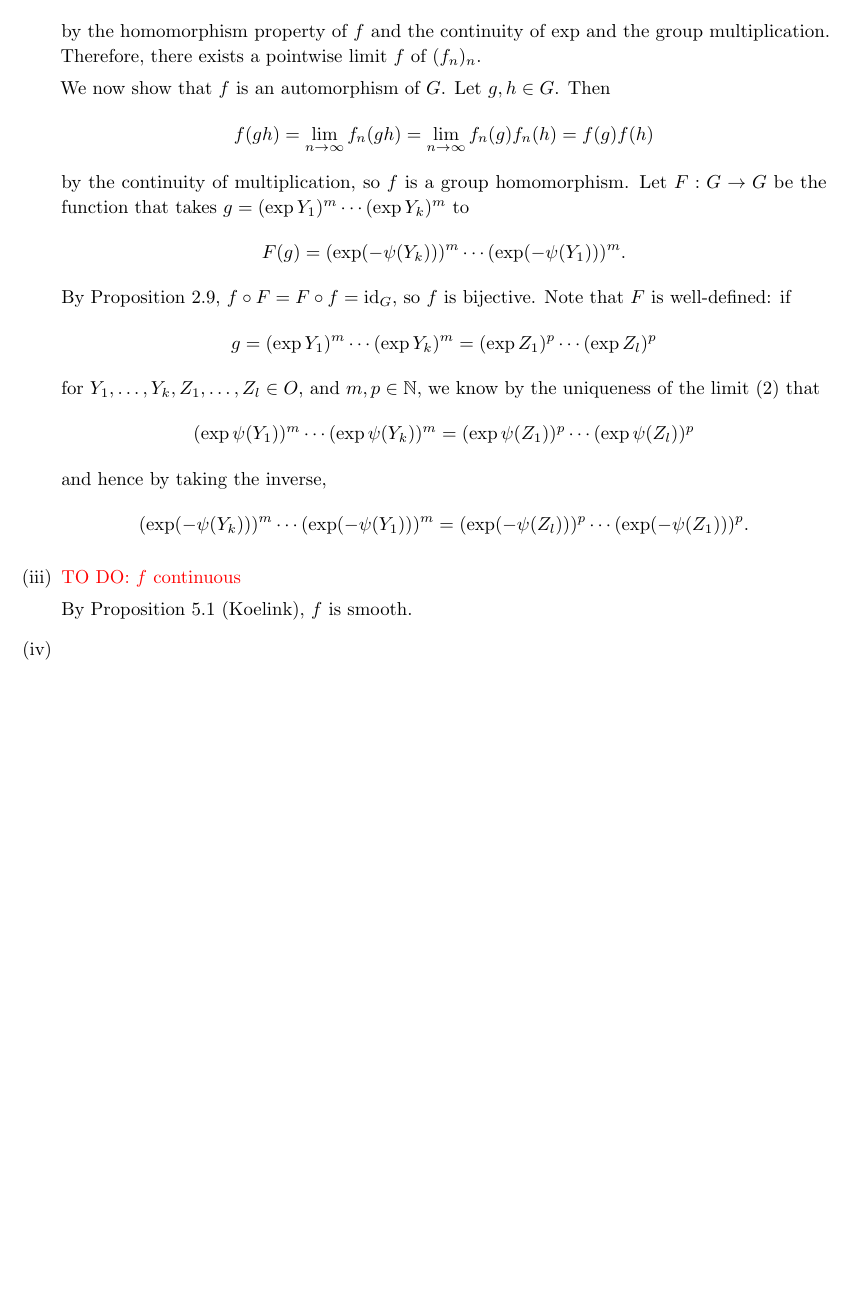
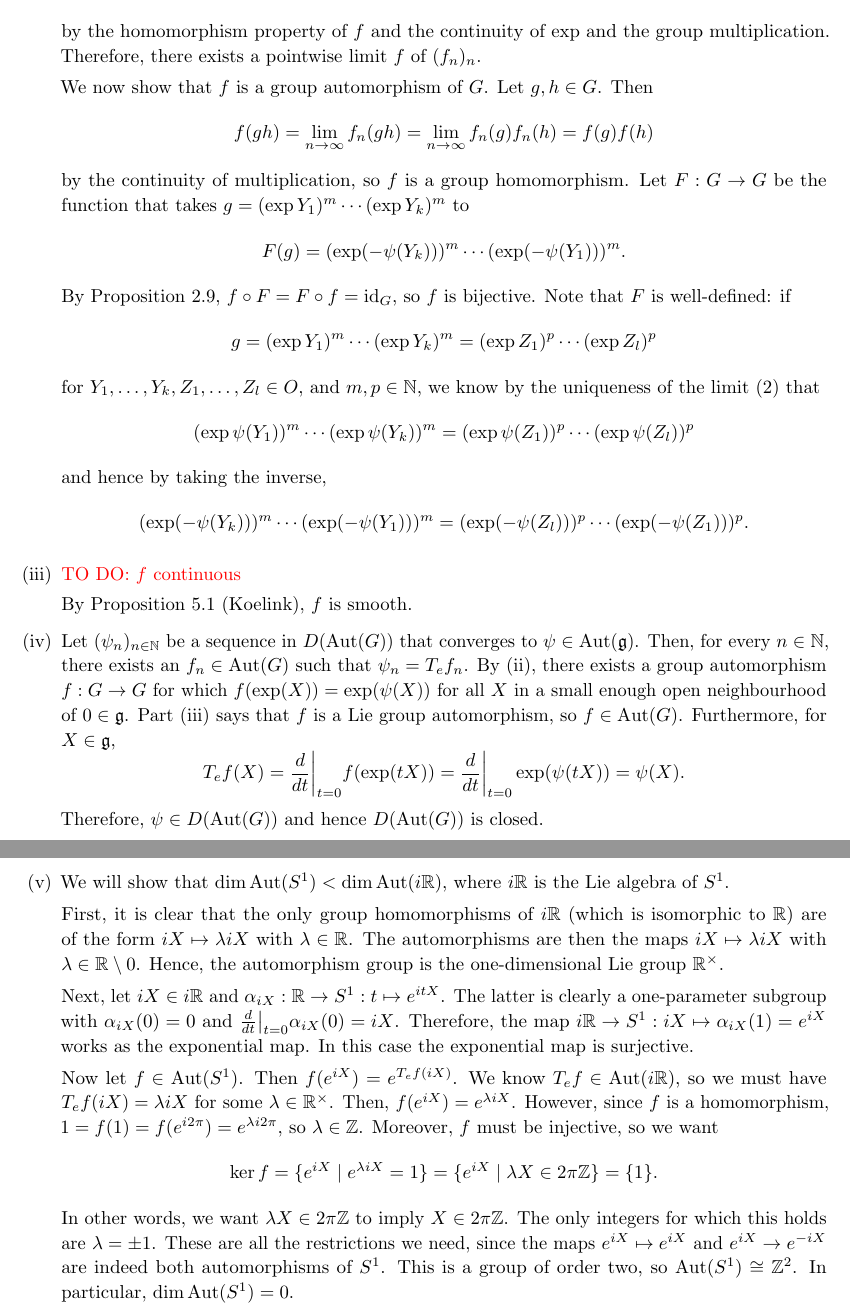
Before and after one commit to qverg/lie-groups-assignments, a LaTeX problem sheet (assignment-4/assignment-4.tex): part of page 5 of 5 before the commit and two parts of pages 5 and 6 of 6 after it, the two joined at a grey line, cut so that both start at the same text, the shorter picture padded with empty space. Compiled offline with pdfLaTeX.

Commit message:
almost all of week 13

```diff
--- a/assignment-4/assignment-4.tex
+++ b/assignment-4/assignment-4.tex
@@ -194,7 +194,7 @@
     \end{equation}
     by the homomorphism property of $f$ and the continuity of $\exp$ and the group multiplication. Therefore, there exists a pointwise limit $f$ of $(f_n)_n$.
 
-    We now show that $f$ is an automorphism of $G$. Let $g, h \in G$. Then
+    We now show that $f$ is a group automorphism of $G$. Let $g, h \in G$. Then
     \begin{equation*}
         f(gh) = \lim_{n \to \infty} f_n(gh) = \lim_{n \to \infty} f_n(g)f_n(h) = f(g)f(h)
     \end{equation*}
@@ -224,6 +224,22 @@
 
     By Proposition 5.1 (Koelink), $f$ is smooth.
 
-    \item
+    \item Let $(\psi_n)_{n \in \bb{N}}$ be a sequence in $D(\Aut(G))$ that converges to $\psi \in \Aut(\mathfrak{g})$. Then, for every $n \in \bb{N}$, there exists an $f_n \in \Aut(G)$ such that $\psi_n = T_ef_n$. By (ii), there exists a group automorphism $f : G \to G$ for which $f(\exp(X)) = \exp(\psi(X))$ for all $X$ in a small enough open neighbourhood of $0 \in \mathfrak{g}$. Part (iii) says that $f$ is a Lie group automorphism, so $f \in \Aut(G)$. Furthermore, for $X \in \mathfrak{g}$,
+    \begin{equation*}
+        T_e f(X) = \frac{d}{dt}\bigg\vert_{t=0} f(\exp(tX)) = \frac{d}{dt}\bigg\vert_{t=0} \exp(\psi(tX)) = \psi(X).
+    \end{equation*}
+    Therefore, $\psi \in D(\Aut(G))$ and hence $D(\Aut(G))$ is closed.
+    \item We will show that $\dim \Aut(S^1) < \dim \Aut(i\bb{R})$, where $i\bb{R}$ is the Lie algebra of $S^1$.
+
+    First, it is clear that the only group homomorphisms of $i\bb{R}$ (which is isomorphic to $\bb{R}$) are of the form $iX \mapsto \lambda iX$ with $\lambda \in \bb{R}$. The automorphisms are then the maps $iX \mapsto \lambda iX$ with $\lambda \in \bb{R} \setminus 0$. Hence, the automorphism group is the one-dimensional Lie group $\bb{R}^\times$.
+
+    Next, let $iX \in i\bb{R}$ and $\alpha_{iX} : \bb{R} \to S^1 : t \mapsto e^{itX}$. The latter is clearly a one-parameter subgroup with $\alpha_{iX}(0) = 0$ and $\frac{d}{dt}\big\vert_{t=0} \alpha_{iX}(0) = iX$. Therefore, the map $i\bb{R} \to S^1 : iX \mapsto \alpha_{iX}(1) = e^{iX}$ works as the exponential map. In this case the exponential map is surjective.
+
+    Now let $f \in \Aut(S^1)$. Then $f(e^{iX}) = e^{T_ef(iX)}$. We know $T_ef \in \Aut(i\bb{R})$, so we must have $T_ef(iX) = \lambda iX$ for some $\lambda \in \bb{R}^\times$. Then, $f(e^{iX}) = e^{\lambda iX}$. However, since $f$ is a homomorphism, $1 = f(1) = f(e^{i2\pi}) = e^{\lambda i2\pi}$, so $\lambda \in \bb{Z}$. Moreover, $f$ must be injective, so we want
+    \begin{equation*}
+        \ker f = \{e^{iX} \mid e^{\lambda iX} = 1\} = \{ e^{iX} \mid \lambda X \in 2\pi \bb{Z} \} = \{1\}.
+    \end{equation*}
+    In other words, we want $\lambda X \in 2\pi \bb{Z}$ to imply $X \in 2\pi\bb{Z}$. The only integers for which this holds are $\lambda = \pm 1$. These are all the restrictions we need, since the maps $e^{iX} \mapsto e^{iX}$ and $e^{iX} \to e^{-iX}$ are indeed both automorphisms of $S^1$. This is a group of order two, so $\Aut(S^1) \cong \bb{Z}^2$. In particular, $\dim \Aut(S^1) = 0$.
+
 \end{enumerate}
 \end{document}
```
